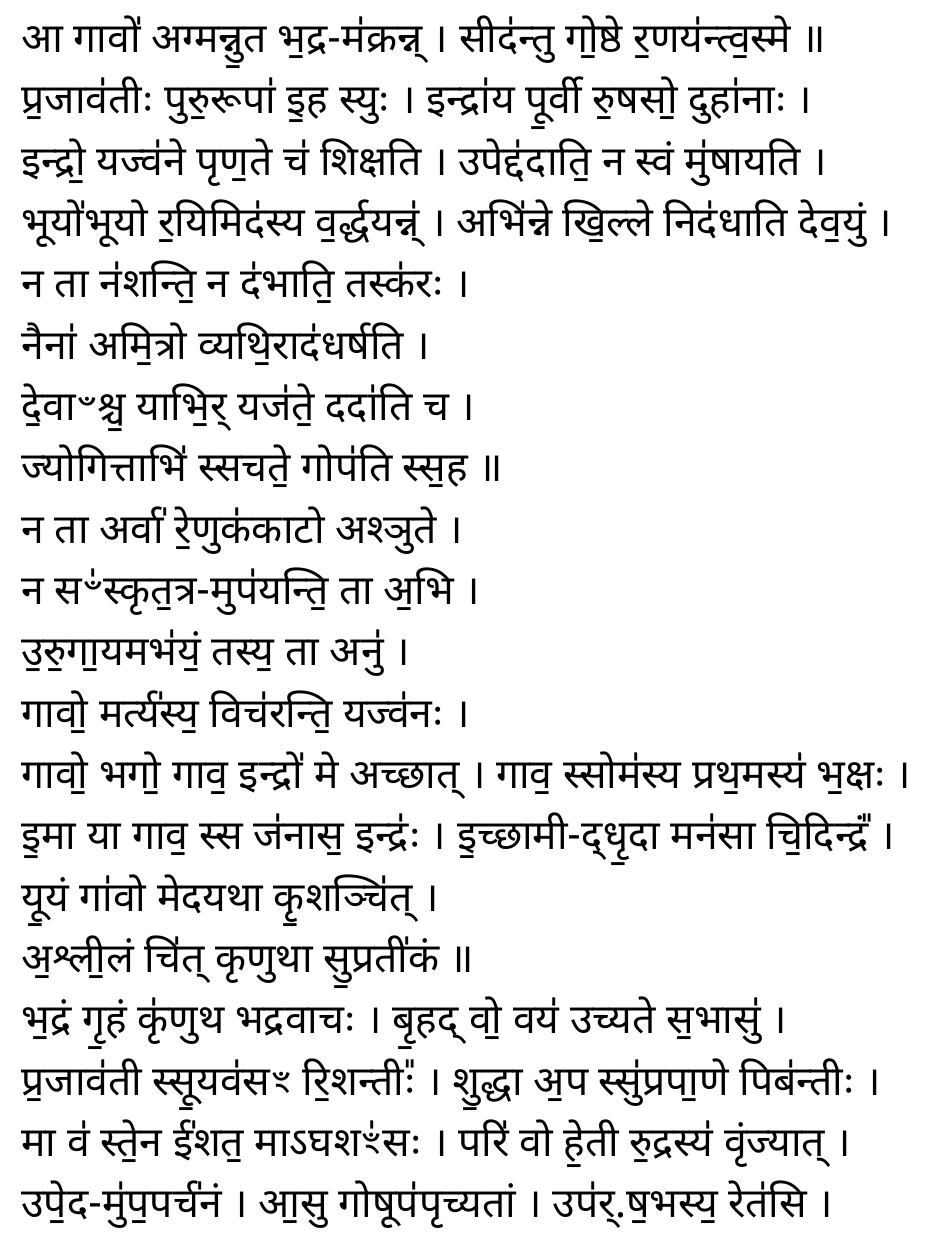
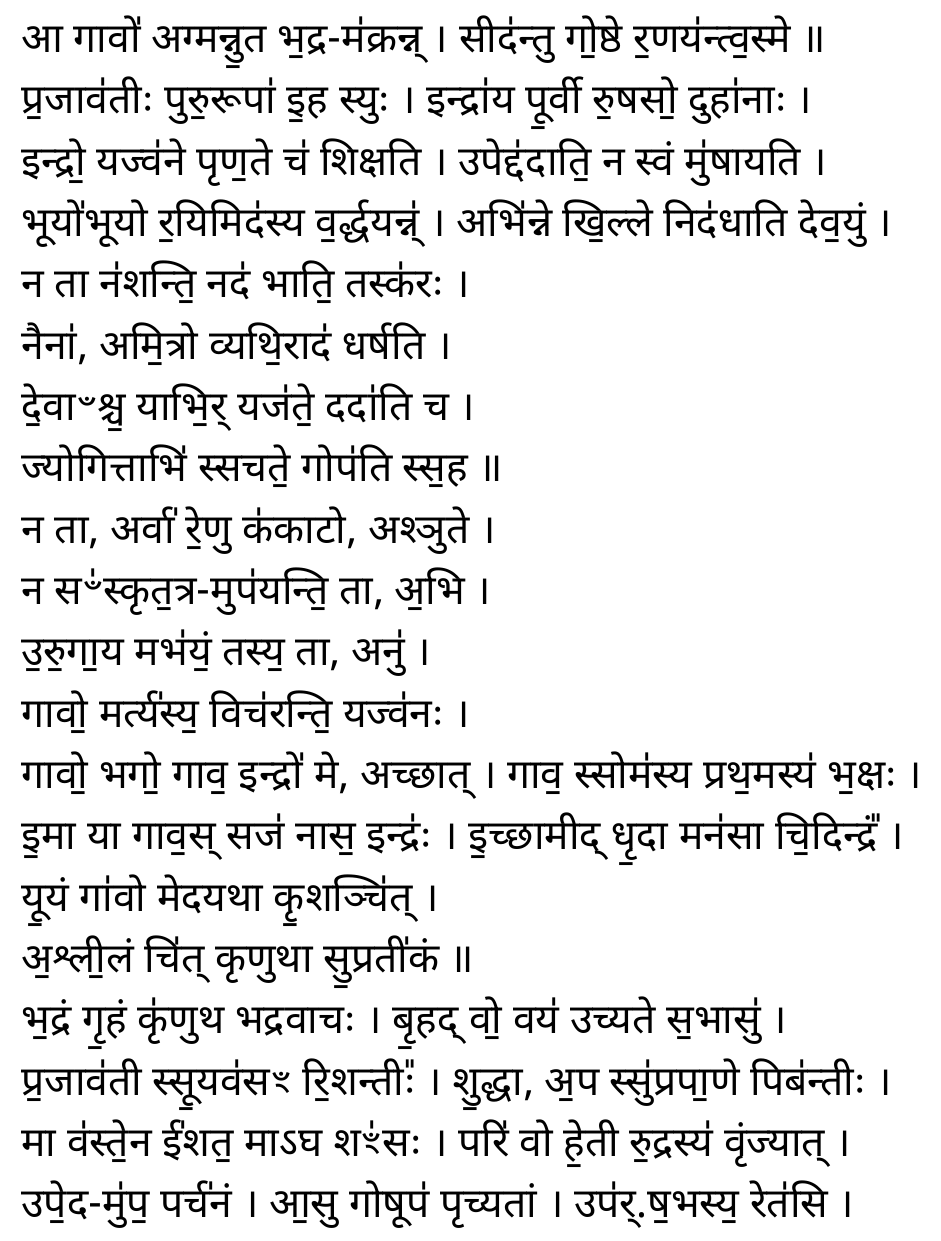
Before and after one commit to lakshmankumar12/slokas, a LaTeX document (src/sooktas.tex, which reads src/sooktas/go-sooktam.tex): part of page 34 of 85 before the commit and part of page 34 of 84 after it, cut so that both start at the same text. Compiled offline with XeLaTeX.

Commit message:
touch ups to go sooktam and navagraha sooktam

```diff
--- a/src/sooktas/go-sooktam.tex
+++ b/src/sooktas/go-sooktam.tex
@@ -3,20 +3,20 @@
 प्र॒जाव॑तीः पुरु॒रूपा॑ इ॒ह स्युः । इन्द्रा॑य पू॒र्वी रु॒षसो॒ दुहा॑नाः ।\\
 इन्द्रो॒ यज्व॑ने पृण॒ते च॑ शिक्षति । उपेद्द॑दाति॒ न स्वं मु॑षायति ।\\
 भूयो॑भूयो र॒यिमिद॑स्य व॒र्द्धयन्न्॑ । अभि॑न्ने खि॒ल्ले निद॑धाति देव॒युं ।\\
-न ता न॑शन्ति॒ न द॑भाति॒ तस्क॑रः ।\\
-नैना॑ अमि॒त्रो व्यथि॒राद॑धर्षति ।\\
+न ता न॑शन्ति॒ नद॑ भाति॒ तस्क॑रः ।\\
+नैना॑, अमि॒त्रो व्यथि॒राद॑ धर्षति ।\\
 दे॒वाꣲश्च॒ याभि॒र् यज॑ते॒ ददा॑ति च ।\\
 ज्योगित्ताभि॑ स्सचते॒ गोप॑ति स्स॒ह ॥\\
-न ता अर्वा॑ रे॒णुक॑काटो अश्ञुते ।\\
-न सꣲ॑स्कृत॒त्र-मुप॑यन्ति॒ ता अ॒भि ।\\
-उ॒रु॒गा॒यमभ॑यं॒ तस्य॒ ता अनु॑ ।\\
+न ता, अर्वा॑ रे॒णु क॑काटो, अश्ञुते ।\\
+न सꣲ॑स्कृत॒त्र-मुप॑यन्ति॒ ता, अ॒भि ।\\
+उ॒रु॒गा॒य मभ॑यं॒ तस्य॒ ता, अनु॑ ।\\
 गावो॒ मर्त्य॑स्य॒ विच॑रन्ति॒ यज्व॑नः ।\\
-गावो॒ भगो॒ गाव॒ इन्द्रो॑ मे अच्छात् । गाव॒ स्सोम॑स्य प्रथ॒मस्य॑ भ॒क्षः ।\\
-इ॒मा या गाव॒ स्स ज॑नास॒ इन्द्रः॑ । इ॒च्छामी-द्धृ॒दा मन॑सा चि॒दिन्द्रं᳚ ।\\
+गावो॒ भगो॒ गाव॒ इन्द्रो॑ मे, अच्छात् । गाव॒ स्सोम॑स्य प्रथ॒मस्य॑ भ॒क्षः ।\\
+इ॒मा या गाव॒स् सज॑ नास॒ इन्द्रः॑ । इ॒च्छामीद् धृ॒दा मन॑सा चि॒दिन्द्रं᳚ ।\\
 यू॒यं गा॑वो मेदयथा कृ॒शञ्चि॑त् ।\\
 अ॒श्ली॒लं चि॑त् कृणुथा सु॒प्रती॑कं ॥\\
 भ॒द्रं गृ॒हं कृ॑णुथ भद्रवाचः । बृ॒हद् वो॒ वय॑ उच्यते स॒भासु॑ ।\\
-प्र॒जाव॑ती स्सू॒यव॑सꣳ रि॒शन्तीः᳚ । शु॒द्धा अ॒प स्सु॑प्रपा॒णे पिब॑न्तीः ।\\
-मा व॑ स्ते॒न ई॑शत॒ माऽघशꣳ॑सः । परि॑ वो हे॒ती रु॒द्रस्य॑ वृंज्यात् ।\\
-उपे॒द-मु॑प॒पर्च॑नं । आ॒सु गोषूप॑पृच्यतां । उप॑र्.ष॒भस्य॒ रेत॑सि ।\\
+प्र॒जाव॑ती स्सू॒यव॑सꣳ रि॒शन्तीः᳚ । शु॒द्धा, अ॒प स्सु॑प्रपा॒णे पिब॑न्तीः ।\\
+मा व॑स्ते॒न ई॑शत॒ माऽघ शꣳ॑सः । परि॑ वो हे॒ती रु॒द्रस्य॑ वृंज्यात् ।\\
+उपे॒द-मु॑प॒ पर्च॑नं । आ॒सु गोषूप॑ पृच्यतां । उप॑र्.ष॒भस्य॒ रेत॑सि ।\\
 उपे᳚न्द्र॒ तव॑ वी॒र्ये᳚ ॥\\
```
Also changed, not shown: src/sooktas/navagragha-sooktam.tex (+22 -28 lines).
